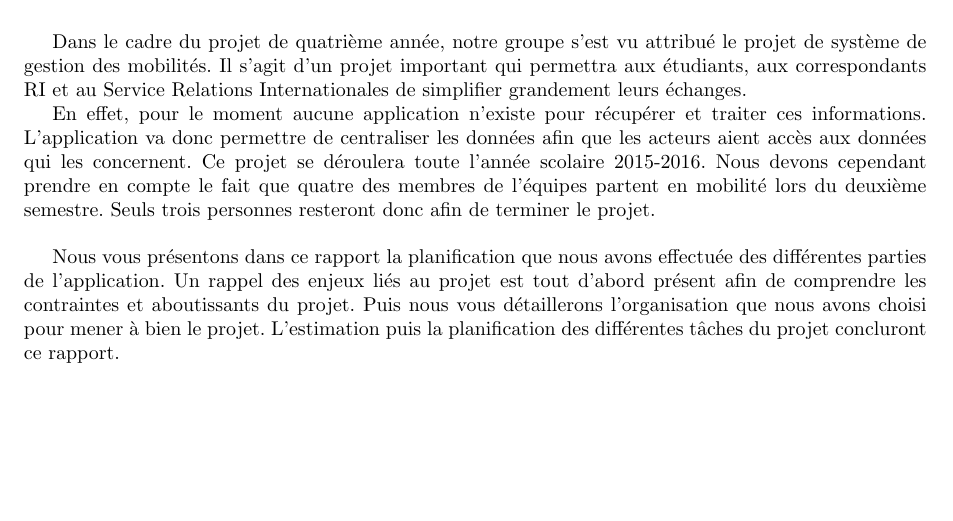
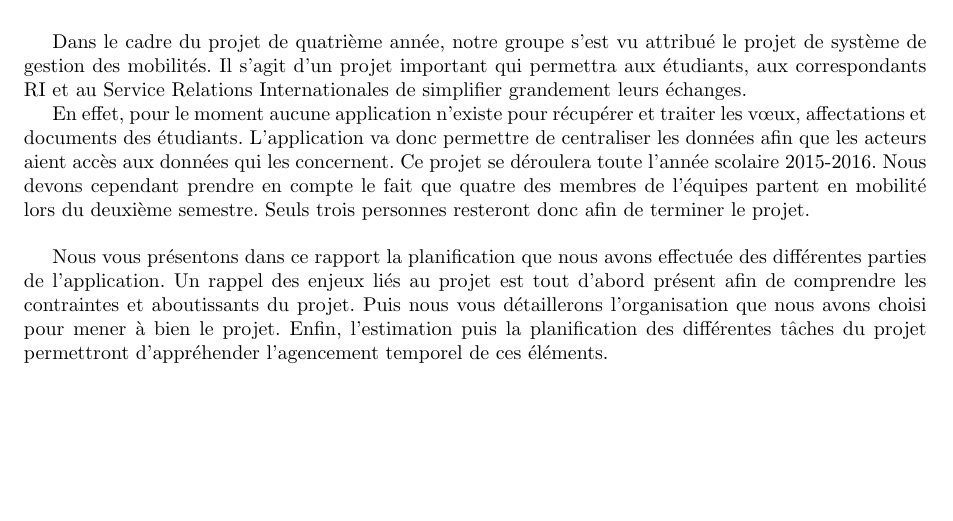
Before and after one commit to Livda/ILikeToMoveIt, a LaTeX document (Rapport de planification/RAPPORT.tex, which reads Rapport de planification/introduction.tex): part of page 3 of 8, cut so that both start at the same text. Compiled offline with pdfLaTeX.

Commit message:
Nikolaos corrections in Introduction

```diff
--- a/Rapport de planification/introduction.tex
+++ b/Rapport de planification/introduction.tex
@@ -3,8 +3,8 @@
 
 Dans le cadre du projet de quatrième année, notre groupe s'est vu attribué le projet de système de gestion des mobilités. Il s'agit d'un projet important qui permettra aux étudiants, aux \ris et au Service Relations Internationales de simplifier grandement leurs échanges.
 
-En effet, pour le moment aucune application n'existe pour récupérer et traiter ces informations. L'application va donc permettre de centraliser les données afin que les acteurs aient accès aux données qui les concernent. Ce projet se déroulera toute l'année scolaire 2015-2016. Nous devons cependant prendre en compte le fait que quatre des membres de l'équipes partent en mobilité lors du deuxième semestre. Seuls trois personnes resteront donc afin de terminer le projet.
+En effet, pour le moment aucune application n'existe pour récupérer et traiter les \voe, affectations et documents des étudiants. L'application va donc permettre de centraliser les données afin que les acteurs aient accès aux données qui les concernent. Ce projet se déroulera toute l'année scolaire 2015-2016. Nous devons cependant prendre en compte le fait que quatre des membres de l'équipes partent en mobilité lors du deuxième semestre. Seuls trois personnes resteront donc afin de terminer le projet.
 
 \bigbreak
 
-Nous vous présentons dans ce rapport la planification que nous avons effectuée des différentes parties de l'application. Un rappel des enjeux liés au projet est tout d'abord présent afin de comprendre les contraintes et aboutissants du projet. Puis nous vous détaillerons l'organisation que nous avons choisi pour mener à bien le projet. L'estimation puis la planification des différentes tâches du projet concluront ce rapport.
+Nous vous présentons dans ce rapport la planification que nous avons effectuée des différentes parties de l'application. Un rappel des enjeux liés au projet est tout d'abord présent afin de comprendre les contraintes et aboutissants du projet. Puis nous vous détaillerons l'organisation que nous avons choisi pour mener à bien le projet. Enfin, l'estimation puis la planification des différentes tâches du projet permettront d'appréhender l'agencement temporel de ces éléments.
```
